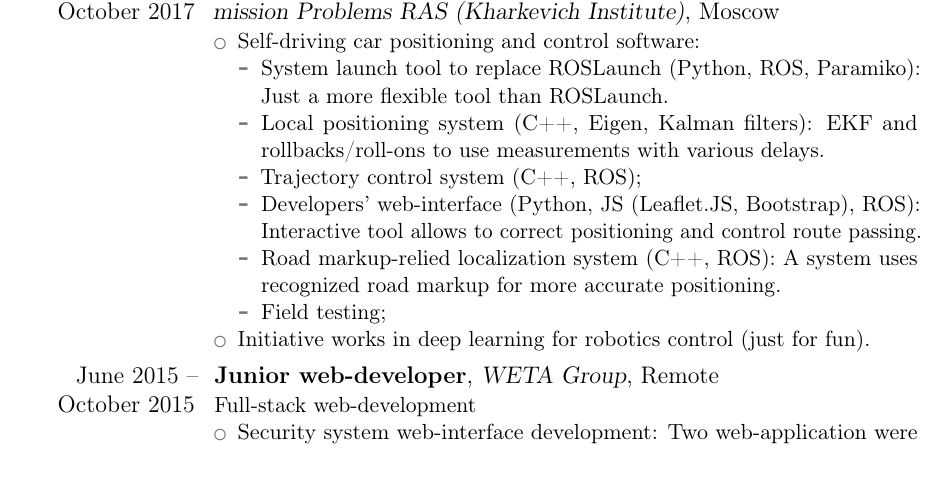
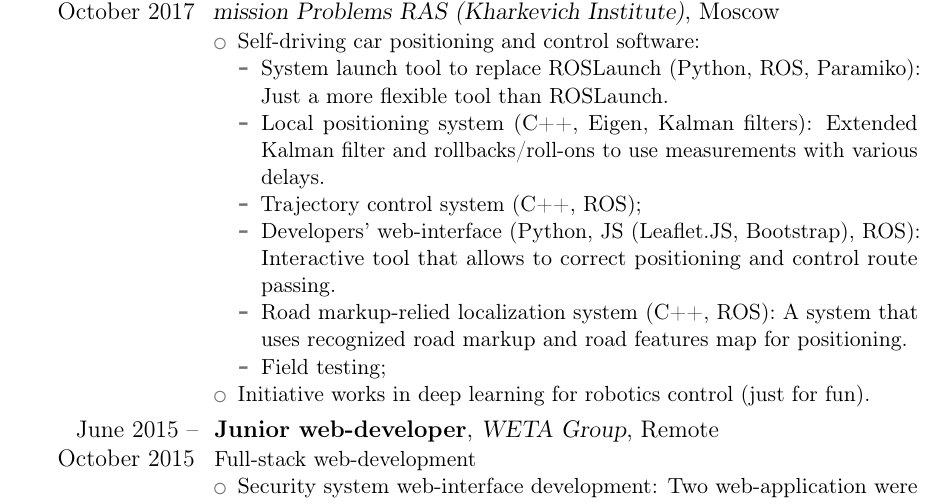
Before and after one commit to robolamp/robolamp, a LaTeX CV (my_cv_eng.tex): part of page 1 of 3, cut so that both start at the same text, the shorter picture padded with empty space. Compiled offline with pdfLaTeX.

Commit message:
Small experience update

```diff
--- a/my_cv_eng.tex
+++ b/my_cv_eng.tex
@@ -38,12 +38,12 @@
   \item System launch tool to replace ROSLaunch (Python, ROS, Paramiko):
     Just a more flexible tool than ROSLaunch.
   \item Local positioning system (C++, Eigen, Kalman filters):
-    EKF and rollbacks/roll-ons to use measurements with various delays.
+    Extended Kalman filter and rollbacks/roll-ons to use measurements with various delays.
   \item Trajectory control system (C++, ROS);
   \item Developers' web-interface (Python, JS (Leaflet.JS, Bootstrap),  ROS):
-    Interactive tool allows to correct positioning and control route passing.
+    Interactive tool that allows to correct positioning and control route passing.
   \item Road markup-relied localization system (C++, ROS):
-    A system uses recognized road markup for more accurate positioning.
+    A system that uses recognized road markup and road features map for positioning.
   \item Field testing;
   \end{itemize}
 \item Initiative works in deep learning for robotics control (just for fun).
```
